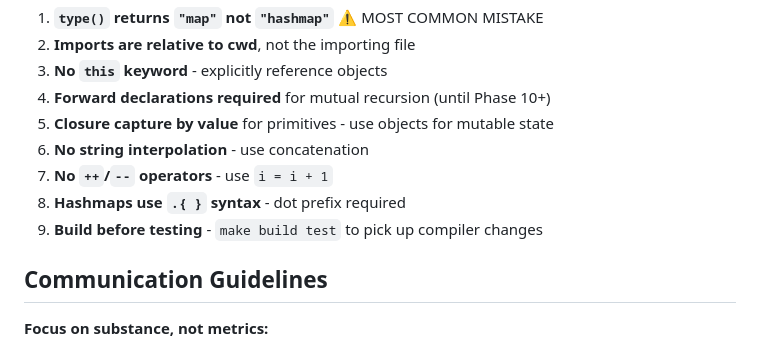
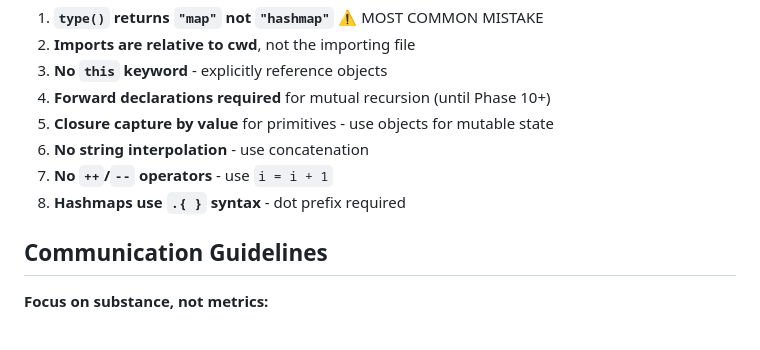
Before and after one commit to curist/lx, a Markdown page: CLAUDE.md, the part around the change. Rendered like a GitHub page.

Commit message:
docs updated
mainly typecheck

```diff
--- a/CLAUDE.md
+++ b/CLAUDE.md
@@ -12,7 +12,6 @@ This document contains important information for AI assistants working with the
 6. **No string interpolation** - use concatenation
 7. **No `++`/`--` operators** - use `i = i + 1`
 8. **Hashmaps use `.{ }` syntax** - dot prefix required
-9. **Build before testing** - `make build test` to pick up compiler changes
 
 ## Communication Guidelines
 
```
Also changed, not shown: 2 other files.
